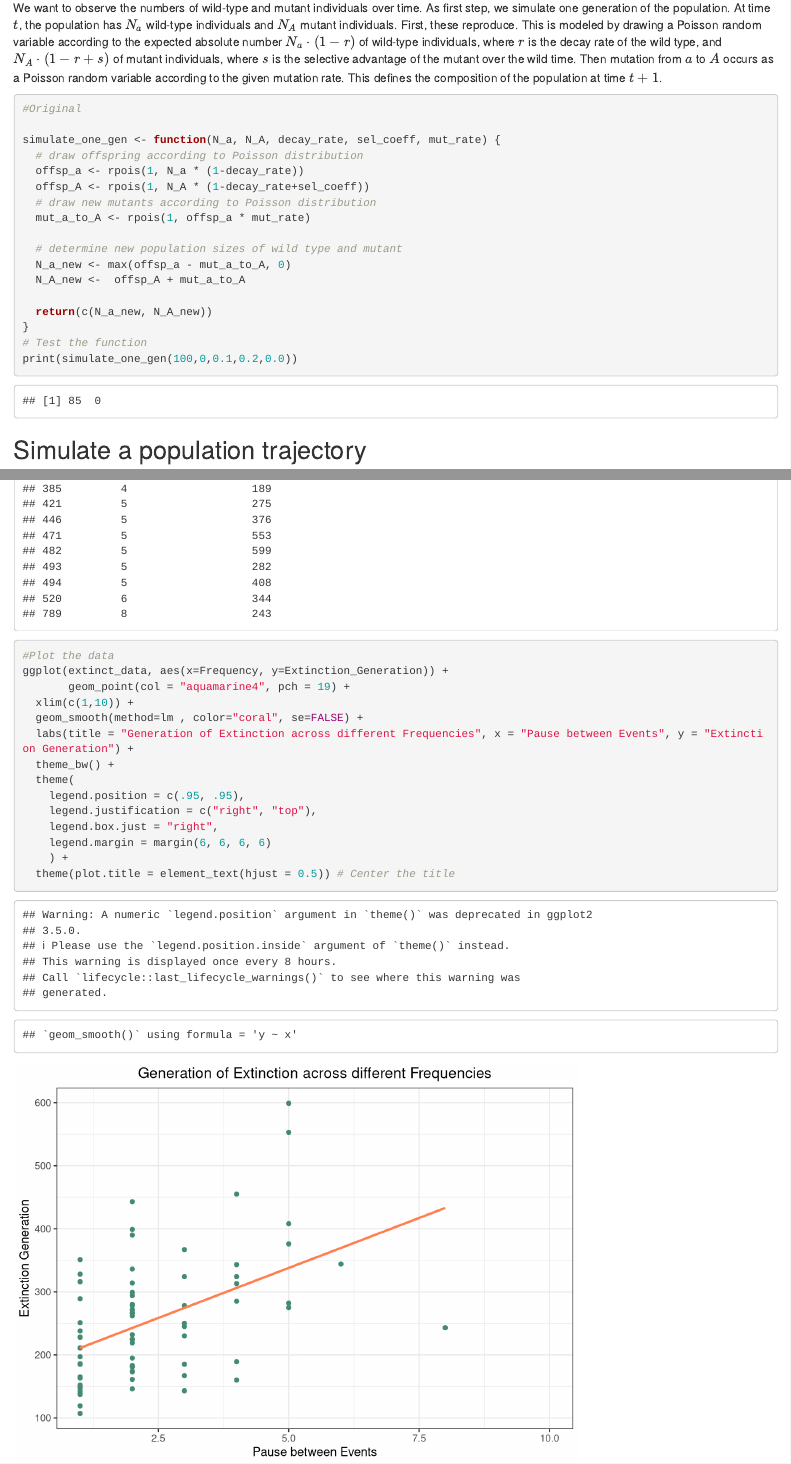
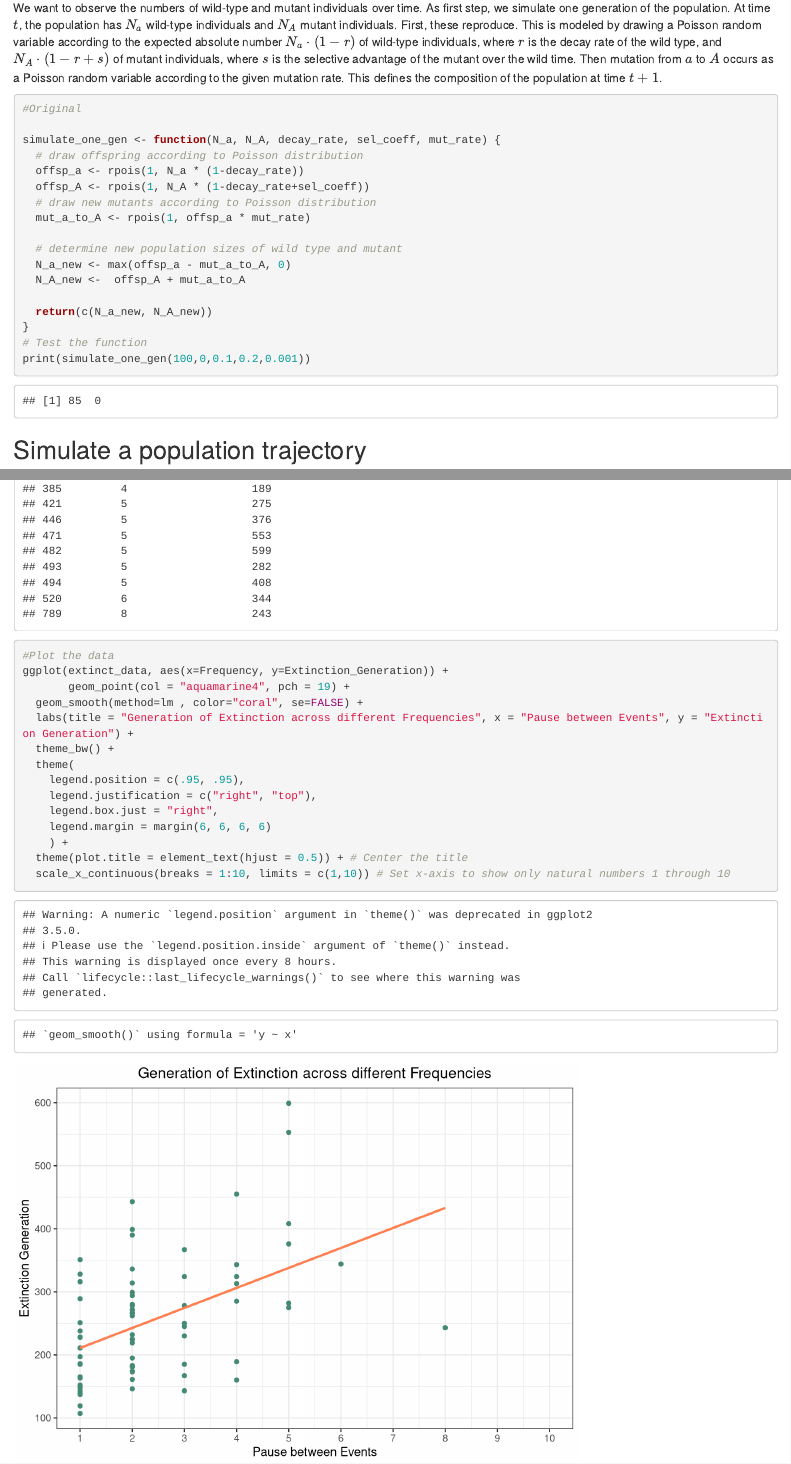
Before and after one commit to ProgRamin14/THEE-practical_project, an R Markdown document (Flooding_rescue_THEE-project.Rmd): the page in a window 1100 px wide, from 730 px down, and a second part further down, joined at a grey line. Rendered offline with R 4.5, knitr and Pandoc, with nearby package versions; code that draws random numbers runs with fixed seeds of ours.

Commit message:
New version  of Code, Papers & Graph 1:20

````diff
--- a/Flooding_rescue_THEE-project.Rmd
+++ b/Flooding_rescue_THEE-project.Rmd
@@ -50,7 +50,7 @@ simulate_one_gen <- function(N_a, N_A, decay_rate, sel_coeff, mut_rate) {
   return(c(N_a_new, N_A_new))
 }
 # Test the function
-print(simulate_one_gen(100,0,0.1,0.2,0.0))
+print(simulate_one_gen(100,0,0.1,0.2,0.001))
 ```
 
 ## Simulate a population trajectory
@@ -608,7 +608,6 @@ print(extinct_data)
 #Plot the data
 ggplot(extinct_data, aes(x=Frequency, y=Extinction_Generation)) +
        geom_point(col = "aquamarine4", pch = 19) +
-  xlim(c(1,10)) +
   geom_smooth(method=lm , color="coral", se=FALSE) +
   labs(title = "Generation of Extinction across different Frequencies", x = "Pause between Events", y = "Extinction Generation") +
   theme_bw() +
@@ -618,8 +617,8 @@ ggplot(extinct_data, aes(x=Frequency, y=Extinction_Generation)) +
     legend.box.just = "right",
     legend.margin = margin(6, 6, 6, 6)
     ) +
-  theme(plot.title = element_text(hjust = 0.5)) # Center the title
-
+  theme(plot.title = element_text(hjust = 0.5)) + # Center the title
+  scale_x_continuous(breaks = 1:10, limits = c(1,10)) # Set x-axis to show only natural numbers 1 through 10
 
 
 
````
Also changed, not shown: Evo_Mechanisms_floosing_stress_tolerance-paper.pdf (added), Pop_comp_1-20.png (added), climate_change_increases_frequency-paper.pdf (added), genetic_engineered_flood_tolerance_paper.pdf (added), 2 other files.
